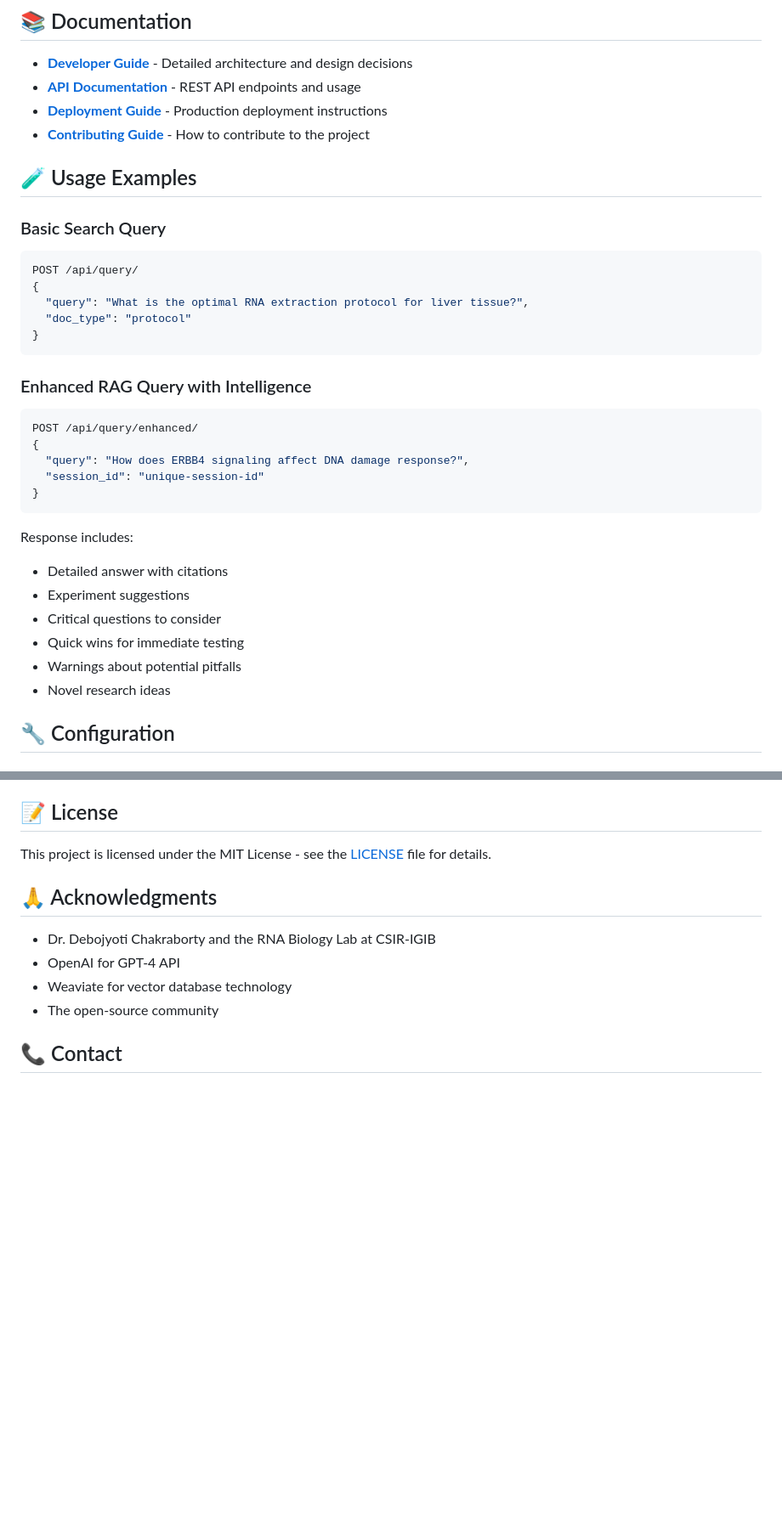
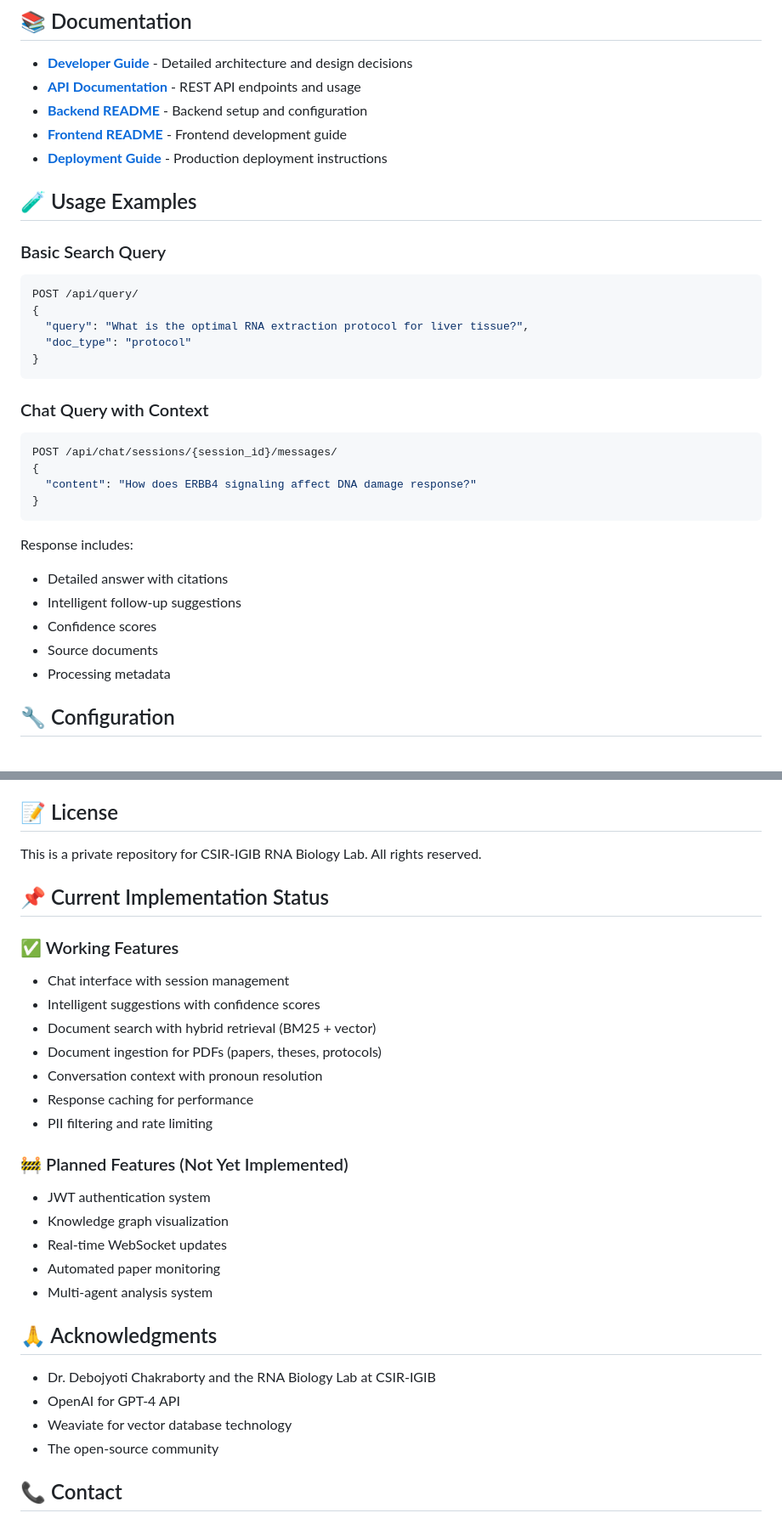
Before and after one commit to visvikbharti/rna-lab-navigator, a Markdown page: README.md, 2 parts joined by grey strips. Shown at 85% size. Rendered like a GitHub page; blank space fills up the shorter version.

Commit message:
📝 Update README after major cleanup
- Fixed API endpoint examples to match actual implementation
- Replaced /api/query/enhanced/ with /api/chat/sessions/{id}/messages/
- Updated documentation links to point to new README files
- Changed license section (private repository)
- Added "Current Implementation Status" section to clarify:
  - What features are actually working
  - What features are planned but not implemented
- This provides transparency about the current state of the project

🤖 Generated with Claude Code

Co-Authored-By: Claude <noreply@anthropic.com>

````diff
--- a/README.md
+++ b/README.md
@@ -125,9 +125,10 @@ npm run dev
 ## 📚 Documentation
 
 - **[Developer Guide](docs/developer_facing_design_dossier.md)** - Detailed architecture and design decisions
-- **[API Documentation](docs/api_reference.md)** - REST API endpoints and usage
+- **[API Documentation](backend/api/README.md)** - REST API endpoints and usage
+- **[Backend README](backend/README.md)** - Backend setup and configuration
+- **[Frontend README](frontend/README.md)** - Frontend development guide
 - **[Deployment Guide](DEPLOYMENT_GUIDE.md)** - Production deployment instructions
-- **[Contributing Guide](CONTRIBUTING.md)** - How to contribute to the project
 
 ## 🧪 Usage Examples
 
@@ -140,22 +141,20 @@ POST /api/query/
 }
 ```
 
-### Enhanced RAG Query with Intelligence
+### Chat Query with Context
 ```python
-POST /api/query/enhanced/
+POST /api/chat/sessions/{session_id}/messages/
 {
-  "query": "How does ERBB4 signaling affect DNA damage response?",
-  "session_id": "unique-session-id"
+  "content": "How does ERBB4 signaling affect DNA damage response?"
 }
 ```
 
 Response includes:
 - Detailed answer with citations
-- Experiment suggestions
-- Critical questions to consider
-- Quick wins for immediate testing
-- Warnings about potential pitfalls
-- Novel research ideas
+- Intelligent follow-up suggestions
+- Confidence scores
+- Source documents
+- Processing metadata
 
 ## 🔧 Configuration
 
@@ -216,7 +215,25 @@ We welcome contributions! Please see our [Contributing Guide](CONTRIBUTING.md) f
 
 ## 📝 License
 
-This project is licensed under the MIT License - see the [LICENSE](LICENSE) file for details.
+This is a private repository for CSIR-IGIB RNA Biology Lab. All rights reserved.
+
+## 📌 Current Implementation Status
+
+### ✅ Working Features
+- Chat interface with session management
+- Intelligent suggestions with confidence scores
+- Document search with hybrid retrieval (BM25 + vector)
+- Document ingestion for PDFs (papers, theses, protocols)
+- Conversation context with pronoun resolution
+- Response caching for performance
+- PII filtering and rate limiting
+
+### 🚧 Planned Features (Not Yet Implemented)
+- JWT authentication system
+- Knowledge graph visualization
+- Real-time WebSocket updates
+- Automated paper monitoring
+- Multi-agent analysis system
 
 ## 🙏 Acknowledgments
 
````
